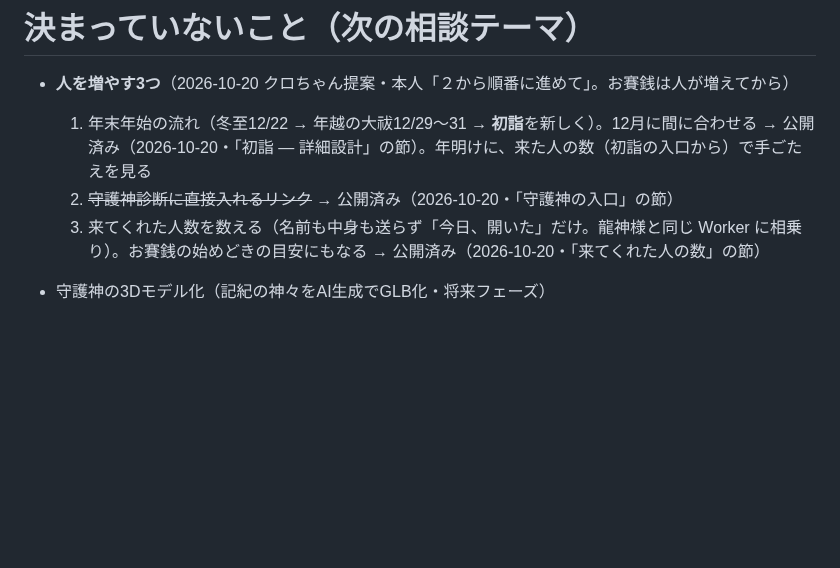
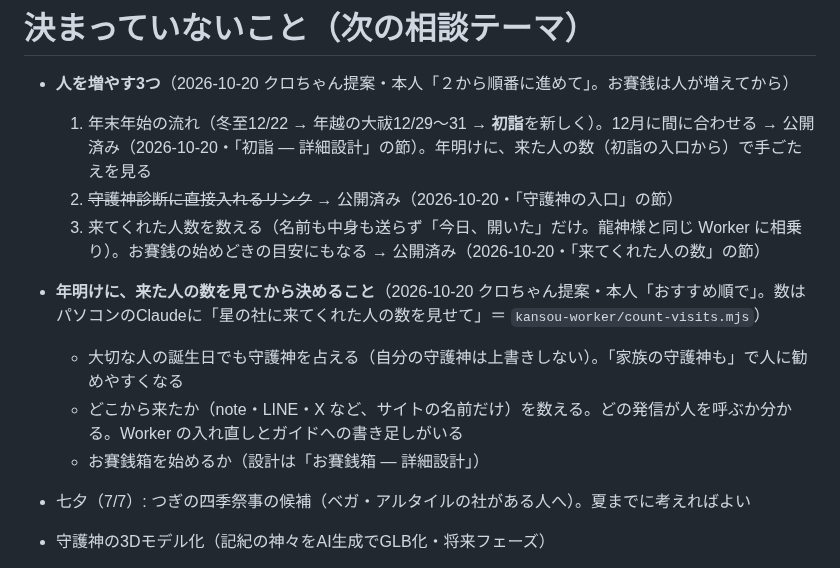
Before and after one commit to ii-tomo/hoshi-no-yashiro, a Markdown page: docs/CONCEPT.md, the part around the change. Drawn GitHub-style; blank space fills up the shorter version.

Commit message:
CONCEPT: 年明けに来た人の数を見てから決めること（大切な人の守護神・どこから来たか・お賽銭箱）と七夕を、つぎの相談テーマに
Co-Authored-By: Claude Opus 5.5 <noreply@anthropic.com>
Claude-Session: https://claude.ai/code/session_01DkiVaaZPLkpdUxv6hpjVRq

```diff
--- a/docs/CONCEPT.md
+++ b/docs/CONCEPT.md
@@ -588,6 +588,11 @@ Phase 1 創世瞑想   →  Phase 2 奉納音ゲー  →  Phase 3 縁結びパ
   2. ~~守護神診断に直接入れるリンク~~ → 公開済み（2026-10-20・「守護神の入口」の節）
   3. 来てくれた人数を数える（名前も中身も送らず「今日、開いた」だけ。龍神様と同じ Worker に相乗り）。お賽銭の始めどきの目安にもなる → 公開済み（2026-10-20・「来てくれた人の数」の節）
 
+* **年明けに、来た人の数を見てから決めること**（2026-10-20 クロちゃん提案・本人「おすすめ順で」。数はパソコンのClaudeに「星の社に来てくれた人の数を見せて」＝ `kansou-worker/count-visits.mjs`）
+  * 大切な人の誕生日でも守護神を占える（自分の守護神は上書きしない）。「家族の守護神も」で人に勧めやすくなる
+  * どこから来たか（note・LINE・X など、サイトの名前だけ）を数える。どの発信が人を呼ぶか分かる。Worker の入れ直しとガイドへの書き足しがいる
+  * お賽銭箱を始めるか（設計は「お賽銭箱 — 詳細設計」）
+* 七夕（7/7）: つぎの四季祭事の候補（ベガ・アルタイルの社がある人へ）。夏までに考えればよい
 * 守護神の3Dモデル化（記紀の神々をAI生成でGLB化・将来フェーズ）
 * **ふだんのおみくじが単調**（2026-10-04 本人「最近くじを引いてもみんな同じに見えてつまんなかった」「私自身がもうちょっと飽きてきて全然やってなかった」）。めぐりの橋の演出を見て「こういう演出があると、また明日も開こうってなるかも」
   * 事実: 八柱と会ったあとのお参りは、知っている神の同じ逸話が同じカードで出るだけ。違うのは「吉／大吉」の文字の色と光の大きさくらい
```
